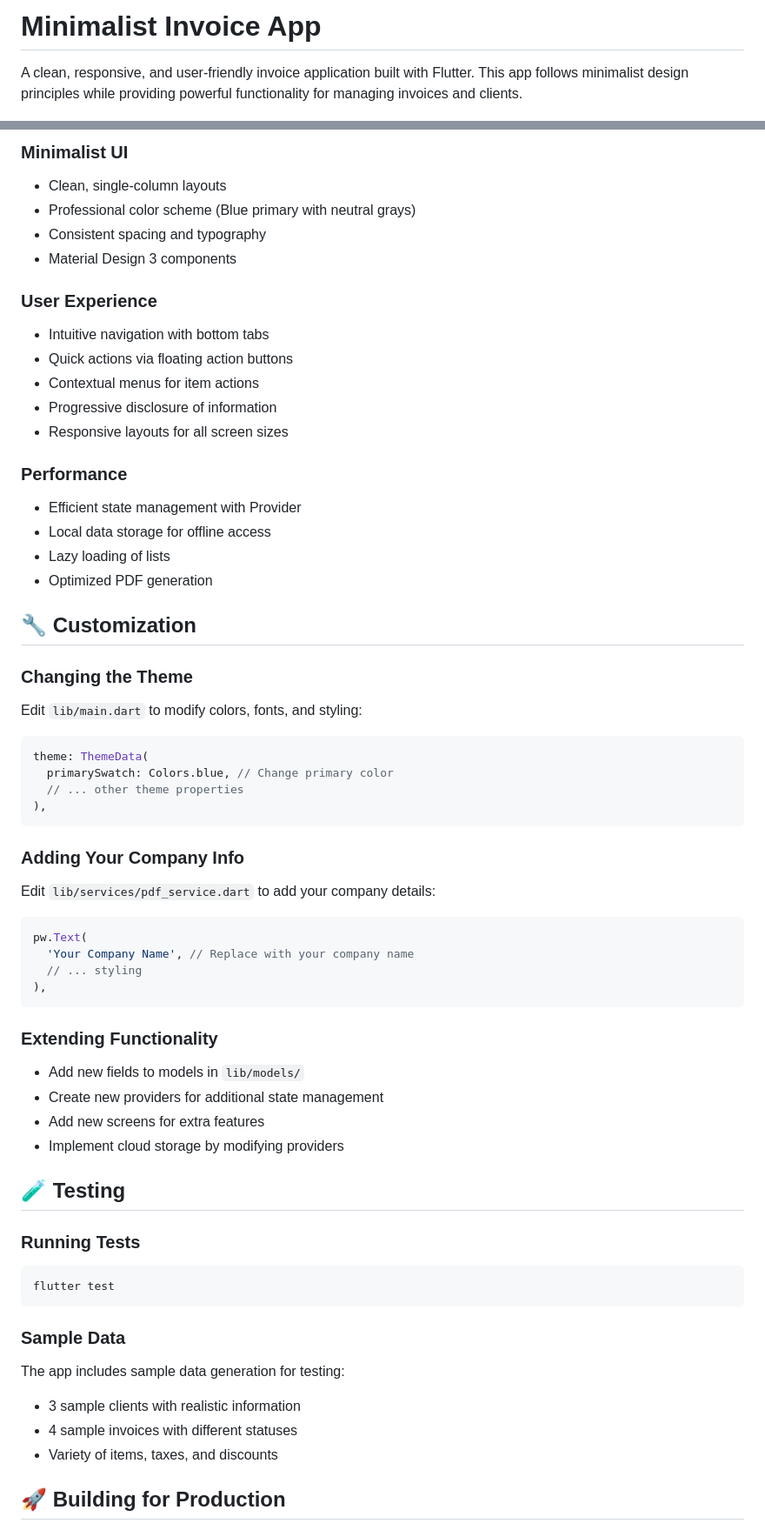
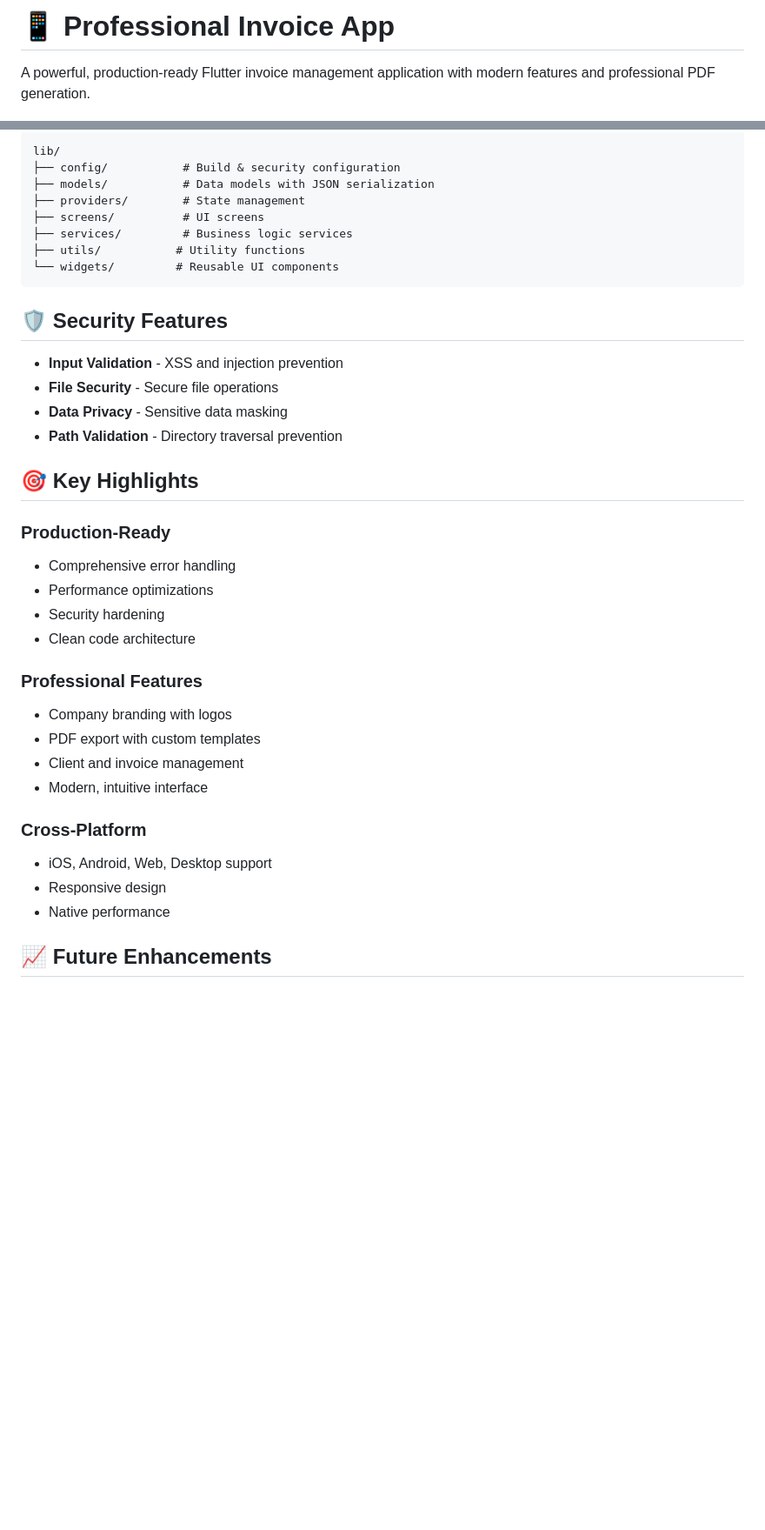
Before and after one commit to scnz313/invoice-app, a Markdown page: README.md, 2 parts joined by grey strips. Shown: that part at 87% size. Rendered like a GitHub page; blank space fills up the shorter version.

````diff
--- a/README.md
+++ b/README.md
@@ -1,4 +1,4 @@
-# Minimalist Invoice App
+# 📱 Professional Invoice App
 
-A clean, responsive, and user-friendly invoice application built with Flutter. This app follows minimalist design principles while providing powerful functionality for managing invoices and clients.
+A powerful, production-ready Flutter invoice management application with modern features and professional PDF generation.
 
@@ -131,63 +99,40 @@ lib/
 
-### Minimalist UI
-- Clean, single-column layouts
-- Professional color scheme (Blue primary with neutral grays)
-- Consistent spacing and typography
-- Material Design 3 components
-
-### User Experience
-- Intuitive navigation with bottom tabs
-- Quick actions via floating action buttons
-- Contextual menus for item actions
-- Progressive disclosure of information
-- Responsive layouts for all screen sizes
-
-### Performance
-- Efficient state management with Provider
-- Local data storage for offline access
-- Lazy loading of lists
-- Optimized PDF generation
-
-## 🔧 Customization
-
-### Changing the Theme
-Edit `lib/main.dart` to modify colors, fonts, and styling:
-
-```dart
-theme: ThemeData(
-  primarySwatch: Colors.blue, // Change primary color
-  // ... other theme properties
-),
+```
+lib/
+├── config/           # Build & security configuration
+├── models/           # Data models with JSON serialization
+├── providers/        # State management
+├── screens/          # UI screens
+├── services/         # Business logic services
+├── utils/           # Utility functions
+└── widgets/         # Reusable UI components
 ```
 
-### Adding Your Company Info
-Edit `lib/services/pdf_service.dart` to add your company details:
+## 🛡️ Security Features
 
-```dart
-pw.Text(
-  'Your Company Name', // Replace with your company name
-  // ... styling
-),
-```
+- **Input Validation** - XSS and injection prevention
+- **File Security** - Secure file operations
+- **Data Privacy** - Sensitive data masking
+- **Path Validation** - Directory traversal prevention
 
-### Extending Functionality
-- Add new fields to models in `lib/models/`
-- Create new providers for additional state management
-- Add new screens for extra features
-- Implement cloud storage by modifying providers
+## 🎯 Key Highlights
 
-## 🧪 Testing
+### **Production-Ready**
+- Comprehensive error handling
+- Performance optimizations
+- Security hardening
+- Clean code architecture
 
-### Running Tests
-```bash
-flutter test
-```
+### **Professional Features**
+- Company branding with logos
+- PDF export with custom templates
+- Client and invoice management
+- Modern, intuitive interface
 
-### Sample Data
-The app includes sample data generation for testing:
-- 3 sample clients with realistic information
-- 4 sample invoices with different statuses
-- Variety of items, taxes, and discounts
+### **Cross-Platform**
+- iOS, Android, Web, Desktop support
+- Responsive design
+- Native performance
 
-## 🚀 Building for Production
+## 📈 Future Enhancements
 
````
Also changed, not shown: other parts of README.md (+87 -114 lines).
